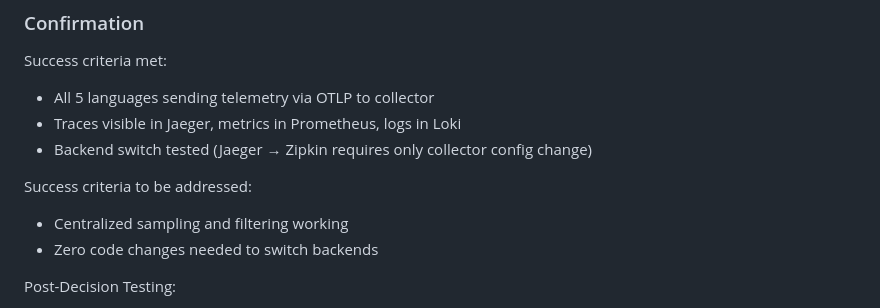
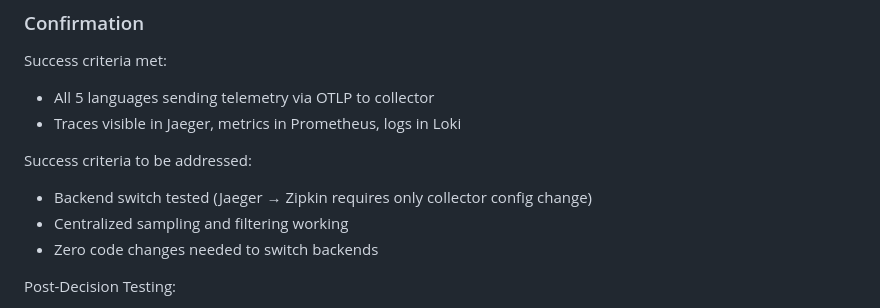
Before and after one commit to MGTheTrain/otel-poc, a Markdown page: docs/ADR-001-CENTRALIZED-OBSERVABILITY.md, the part around the change. Rendered like a GitHub page.

Commit message:
docs: reorder success criteria in ADR-001 for centralized observability

```diff
--- a/docs/ADR-001-CENTRALIZED-OBSERVABILITY.md
+++ b/docs/ADR-001-CENTRALIZED-OBSERVABILITY.md
@@ -47,9 +47,9 @@ Chosen option: **OpenTelemetry Collector (Option 1)**, because it provides vendo
 Success criteria met:
 - All 5 languages sending telemetry via OTLP to collector
 - Traces visible in Jaeger, metrics in Prometheus, logs in Loki
-- Backend switch tested (Jaeger → Zipkin requires only collector config change)
 
 Success criteria to be addressed:
+- Backend switch tested (Jaeger → Zipkin requires only collector config change)
 - Centralized sampling and filtering working
 - Zero code changes needed to switch backends
 
```
